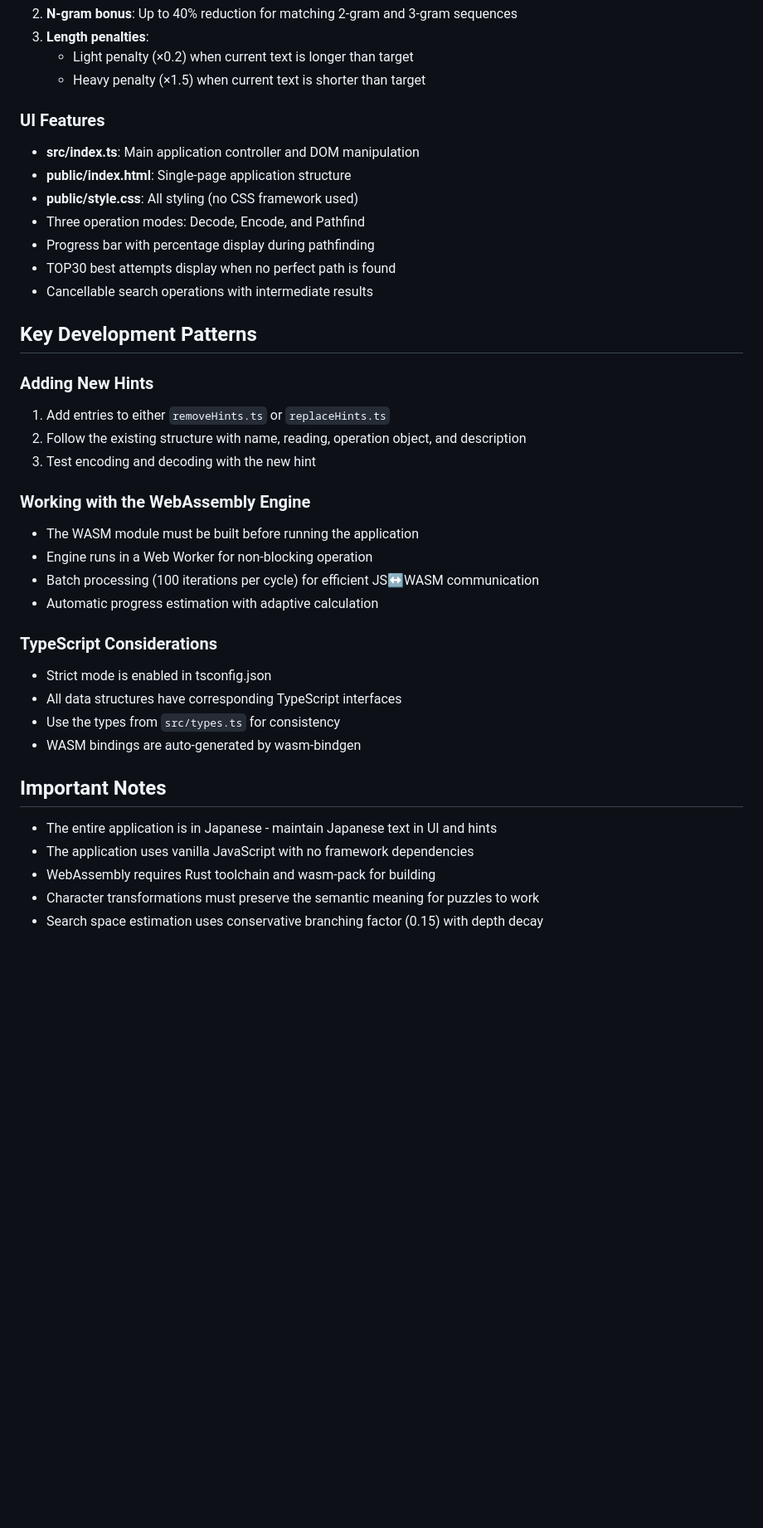
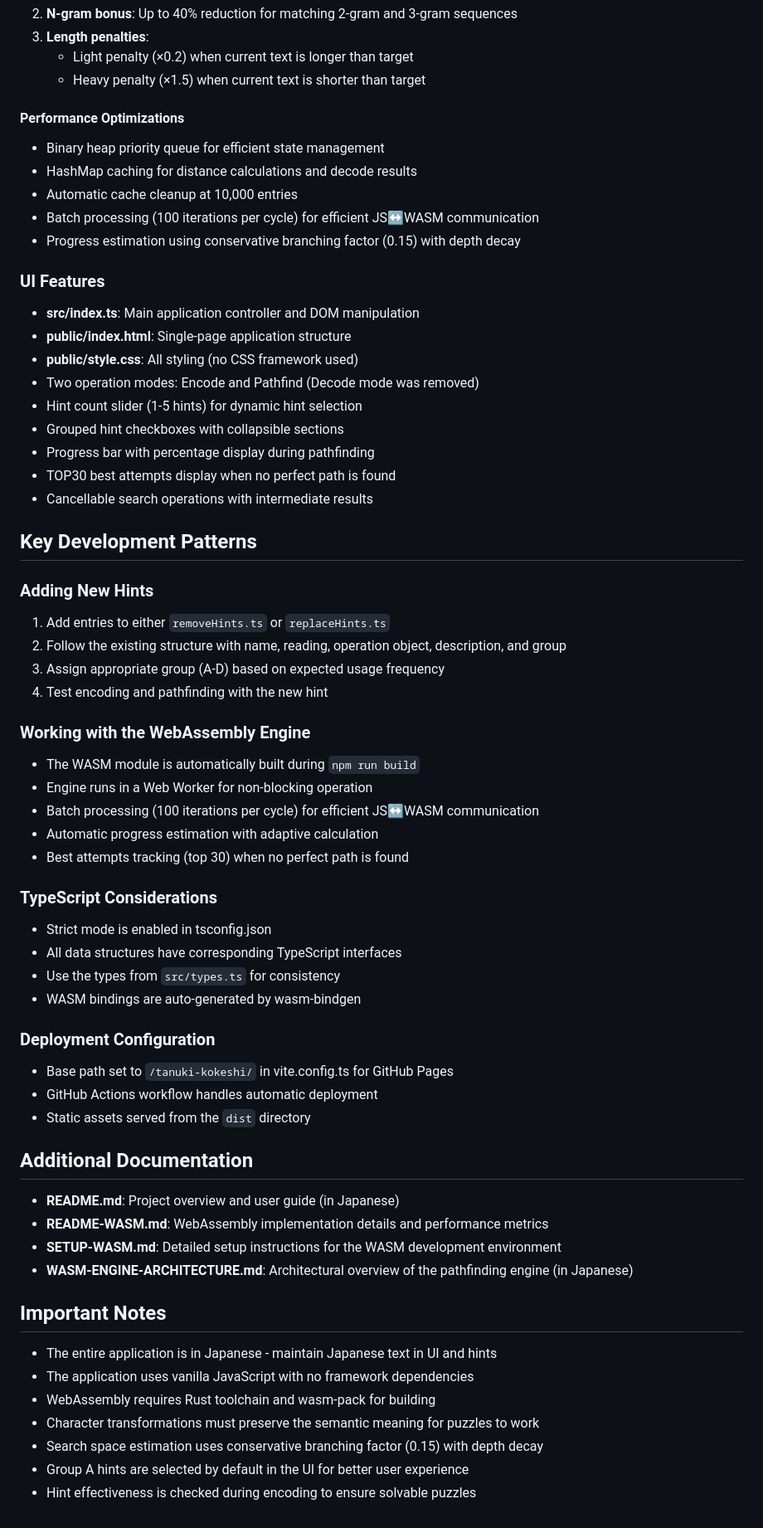
Before and after one commit to satetsu888/tanuki-kokeshi, a Markdown page: CLAUDE.md, the part around one of its changes. Shown at 83% size. GitHub-like rendering; blank space fills up the shorter version.

Commit message:
feat: update CLAUDE.md for improved clarity and detail in project overview, development commands, and hint system

```diff
--- a/CLAUDE.md
+++ b/CLAUDE.md
@@ -60,11 +68,20 @@ The pathfinding engine uses a sophisticated distance calculation:
    - Light penalty (×0.2) when current text is longer than target
    - Heavy penalty (×1.5) when current text is shorter than target
 
+#### Performance Optimizations
+- Binary heap priority queue for efficient state management
+- HashMap caching for distance calculations and decode results
+- Automatic cache cleanup at 10,000 entries
+- Batch processing (100 iterations per cycle) for efficient JS↔WASM communication
+- Progress estimation using conservative branching factor (0.15) with depth decay
+
 ### UI Features
 - **src/index.ts**: Main application controller and DOM manipulation
 - **public/index.html**: Single-page application structure
 - **public/style.css**: All styling (no CSS framework used)
-- Three operation modes: Decode, Encode, and Pathfind
+- Two operation modes: Encode and Pathfind (Decode mode was removed)
+- Hint count slider (1-5 hints) for dynamic hint selection
+- Grouped hint checkboxes with collapsible sections
 - Progress bar with percentage display during pathfinding
 - TOP30 best attempts display when no perfect path is found
 - Cancellable search operations with intermediate results
@@ -73,14 +90,16 @@ The pathfinding engine uses a sophisticated distance calculation:
 
 ### Adding New Hints
 1. Add entries to either `removeHints.ts` or `replaceHints.ts`
-2. Follow the existing structure with name, reading, operation object, and description
-3. Test encoding and decoding with the new hint
+2. Follow the existing structure with name, reading, operation object, description, and group
+3. Assign appropriate group (A-D) based on expected usage frequency
+4. Test encoding and pathfinding with the new hint
 
 ### Working with the WebAssembly Engine
-- The WASM module must be built before running the application
+- The WASM module is automatically built during `npm run build`
 - Engine runs in a Web Worker for non-blocking operation
 - Batch processing (100 iterations per cycle) for efficient JS↔WASM communication
 - Automatic progress estimation with adaptive calculation
+- Best attempts tracking (top 30) when no perfect path is found
 
 ### TypeScript Considerations
 - Strict mode is enabled in tsconfig.json
@@ -88,9 +107,22 @@ The pathfinding engine uses a sophisticated distance calculation:
 - Use the types from `src/types.ts` for consistency
 - WASM bindings are auto-generated by wasm-bindgen
 
+### Deployment Configuration
+- Base path set to `/tanuki-kokeshi/` in vite.config.ts for GitHub Pages
+- GitHub Actions workflow handles automatic deployment
+- Static assets served from the `dist` directory
+
+## Additional Documentation
+- **README.md**: Project overview and user guide (in Japanese)
+- **README-WASM.md**: WebAssembly implementation details and performance metrics
+- **SETUP-WASM.md**: Detailed setup instructions for the WASM development environment
+- **WASM-ENGINE-ARCHITECTURE.md**: Architectural overview of the pathfinding engine (in Japanese)
+
 ## Important Notes
 - The entire application is in Japanese - maintain Japanese text in UI and hints
 - The application uses vanilla JavaScript with no framework dependencies
 - WebAssembly requires Rust toolchain and wasm-pack for building
 - Character transformations must preserve the semantic meaning for puzzles to work
 - Search space estimation uses conservative branching factor (0.15) with depth decay
+- Group A hints are selected by default in the UI for better user experience
+- Hint effectiveness is checked during encoding to ensure solvable puzzles
```
Also changed, not shown: other parts of CLAUDE.md (+15 -7 lines).
